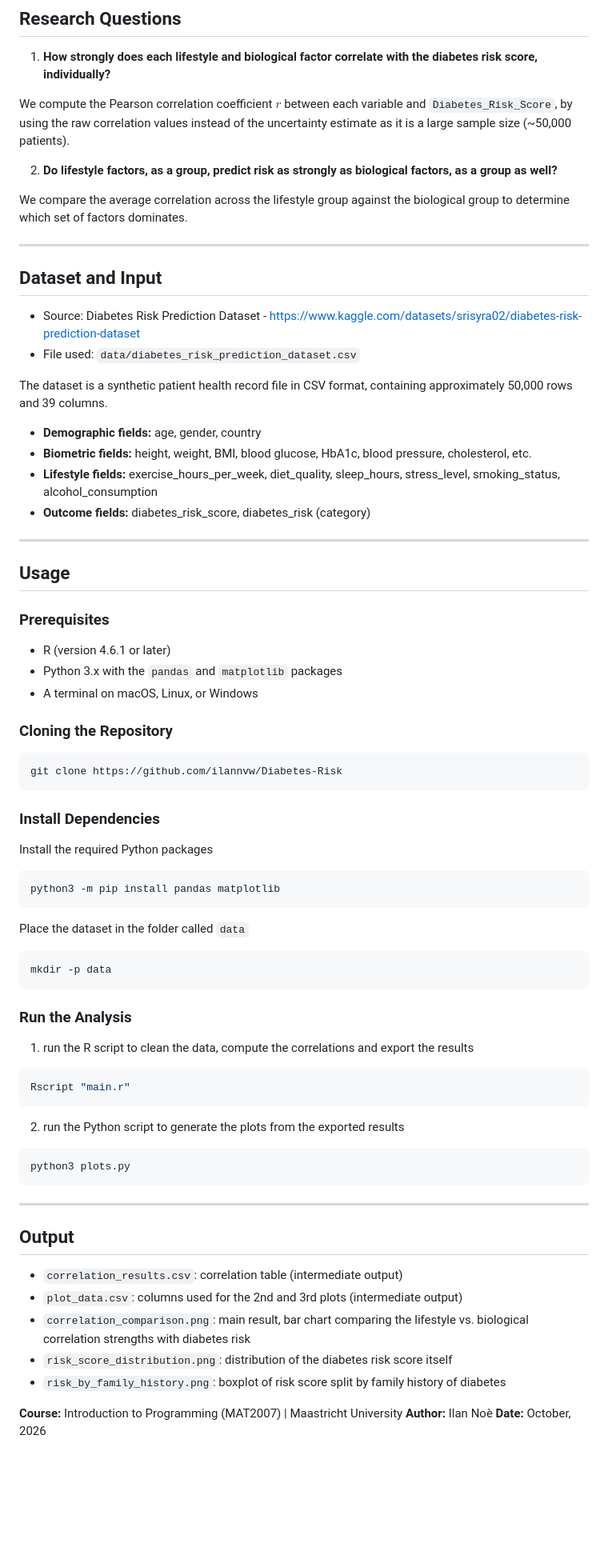
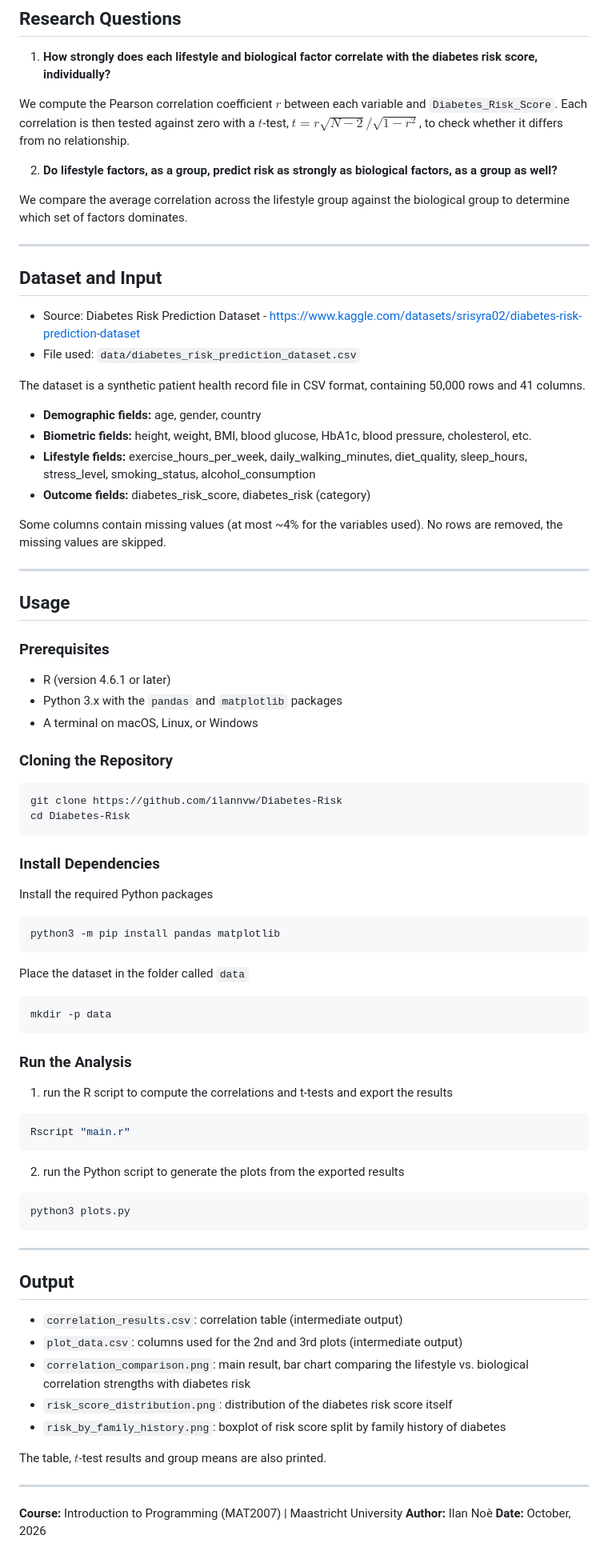
Before and after one commit to ilannvw/Diabetes-Risk, a Markdown page: README.md, the part around the change. Shown at 80% size. GitHub-like rendering; blank space fills up the shorter version.

Commit message:
updated README with t-test explanations

`````diff
--- a/README.md
+++ b/README.md
@@ -18,11 +18,11 @@ We compare lifestyle factors (exercise, diet, sleep, smoking, alcohol consumptio
 
 1. **How strongly does each lifestyle and biological factor correlate with the diabetes risk score, individually?**
 
-  We compute the Pearson correlation coefficient $r$ between each variable and `Diabetes_Risk_Score`, by using the raw correlation values instead of the uncertainty estimate as it is a large sample size (~50,000 patients).
+  We compute the Pearson correlation coefficient $r$ between each variable and `Diabetes_Risk_Score`. Each correlation is then tested against zero with a $t$-test, $t = r\sqrt{N-2}/\sqrt{1-r^2}$, to check whether it differs from no relationship.
 
 2. **Do lifestyle factors, as a group, predict risk as strongly as biological factors, as a group as well?**
 
-  We compare the average correlation across the lifestyle group against the biological group to determine which set of factors dominates.
+ We compare the average correlation across the lifestyle group against the biological group to determine which set of factors dominates.
 
 ---
 
@@ -31,12 +31,14 @@ We compare lifestyle factors (exercise, diet, sleep, smoking, alcohol consumptio
 https://www.kaggle.com/datasets/srisyra02/diabetes-risk-prediction-dataset
 - File used: `data/diabetes_risk_prediction_dataset.csv`
 
-The dataset is a synthetic patient health record file in CSV format, containing approximately 50,000 rows and 39 columns.
+The dataset is a synthetic patient health record file in CSV format, containing 50,000 rows and 41 columns.
 
 * **Demographic fields:** age, gender, country
 * **Biometric fields:** height, weight, BMI, blood glucose, HbA1c, blood pressure, cholesterol, etc.
-* **Lifestyle fields:** exercise_hours_per_week, diet_quality, sleep_hours, stress_level, smoking_status, alcohol_consumption
+* **Lifestyle fields:** exercise_hours_per_week, daily_walking_minutes, diet_quality, sleep_hours, stress_level, smoking_status, alcohol_consumption
 * **Outcome fields:** diabetes_risk_score, diabetes_risk (category)
+
+Some columns contain missing values (at most ~4% for the variables used). No rows are removed, the missing values are skipped.
 
 ---
 
@@ -52,6 +54,7 @@ The dataset is a synthetic patient health record file in CSV format, containing
 
 ```bash
 git clone https://github.com/ilannvw/Diabetes-Risk
+cd Diabetes-Risk
 ```
 
 ### Install Dependencies
@@ -59,7 +62,7 @@ git clone https://github.com/ilannvw/Diabetes-Risk
 Install the required Python packages
 ```bash
 python3 -m pip install pandas matplotlib
-````
+```
 
 Place the dataset in the folder called `data`
 ```bash
@@ -68,7 +71,7 @@ mkdir -p data
 
 ### Run the Analysis
 
-1. run the R script to clean the data, compute the correlations and export the results
+1. run the R script to compute the correlations and t-tests and export the results
 
 ```bash
 Rscript "main.r"
@@ -81,6 +84,7 @@ python3 plots.py
 ```
 
 ---
+
 ## Output
 
 - `correlation_results.csv`: correlation table (intermediate output)
@@ -89,6 +93,10 @@ python3 plots.py
 - `risk_score_distribution.png`: distribution of the diabetes risk score itself
 - `risk_by_family_history.png`: boxplot of risk score split by family history of diabetes
 
+The table, $t$-test results and group means are also printed.
+
+---
+
 **Course:** Introduction to Programming (MAT2007) | Maastricht University
 **Author:** Ilan Noè
 **Date:** October, 2026
`````
